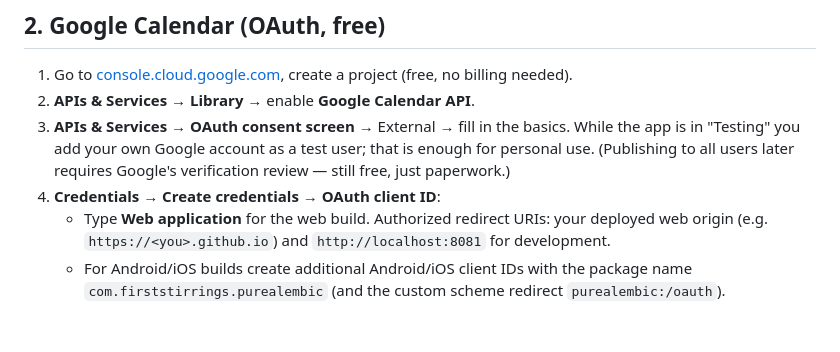
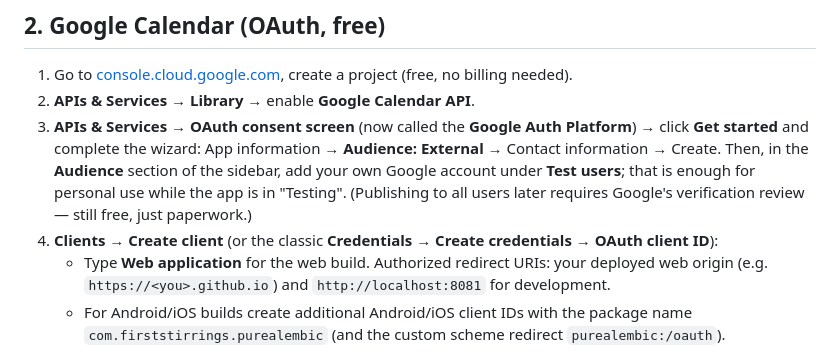
Before and after one commit to borna9/pure-alembic, a Markdown page: docs/SETUP.md, the part around the change. GitHub-like rendering; blank space fills up the shorter version.

Commit message:
Update Google OAuth setup steps for the new Google Auth Platform console UI
Co-Authored-By: Claude Fable 5 <noreply@anthropic.com>

```diff
--- a/docs/SETUP.md
+++ b/docs/SETUP.md
@@ -22,8 +22,8 @@ Everything here is **free**. The app runs fully offline with zero setup; each se
 
 1. Go to [console.cloud.google.com](https://console.cloud.google.com), create a project (free, no billing needed).
 2. **APIs & Services → Library** → enable **Google Calendar API**.
-3. **APIs & Services → OAuth consent screen** → External → fill in the basics. While the app is in "Testing" you add your own Google account as a test user; that is enough for personal use. (Publishing to all users later requires Google's verification review — still free, just paperwork.)
-4. **Credentials → Create credentials → OAuth client ID**:
+3. **APIs & Services → OAuth consent screen** (now called the **Google Auth Platform**) → click **Get started** and complete the wizard: App information → **Audience: External** → Contact information → Create. Then, in the **Audience** section of the sidebar, add your own Google account under **Test users**; that is enough for personal use while the app is in "Testing". (Publishing to all users later requires Google's verification review — still free, just paperwork.)
+4. **Clients → Create client** (or the classic **Credentials → Create credentials → OAuth client ID**):
    - Type **Web application** for the web build. Authorized redirect URIs: your deployed web origin (e.g. `https://<you>.github.io`) and `http://localhost:8081` for development.
    - For Android/iOS builds create additional Android/iOS client IDs with the package name `com.firststirrings.purealembic` (and the custom scheme redirect `purealembic:/oauth`).
 5. Put the client ID in `EXPO_PUBLIC_GOOGLE_CLIENT_ID`.
```
